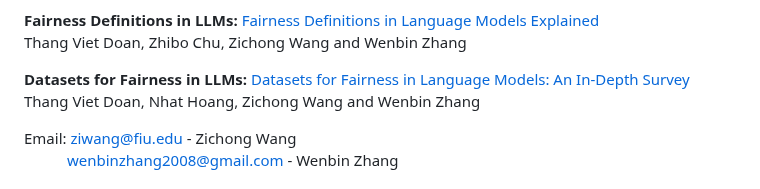
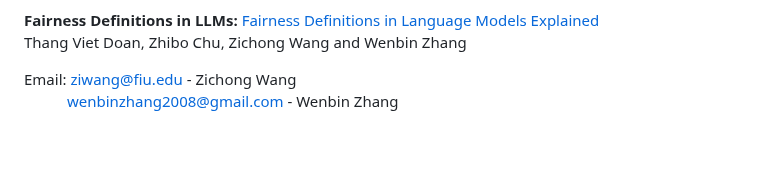
Before and after one commit to LavinWong/Fairness-in-Large-Language-Models, a Markdown page: README.md, the part around the change. Rendered like a GitHub page; blank space fills up the shorter version.

Commit message:
Update README.md
Delete **Datasets for Fairness in LLMs:** [Datasets for Fairness in Language Models: An In-Depth Survey]()<br>
Thang Viet Doan, Nhat Hoang, Zichong Wang and Wenbin Zhang

```diff
--- a/README.md
+++ b/README.md
@@ -19,9 +19,6 @@ Zichong Wang, Zhibo Chu, Thang Viet Doan, Shiwen Ni, Min Yang and Wenbin Zhang<b
 
 **Fairness Definitions in LLMs:** [Fairness Definitions in Language Models Explained](https://arxiv.org/abs/2407.18454)<br>
 Thang Viet Doan, Zhibo Chu, Zichong Wang and Wenbin Zhang
-
-**Datasets for Fairness in LLMs:** [Datasets for Fairness in Language Models: An In-Depth Survey]()<br>
-Thang Viet Doan, Nhat Hoang, Zichong Wang and Wenbin Zhang
 
 
 Email: ziwang@fiu.edu - Zichong Wang<br>
```
